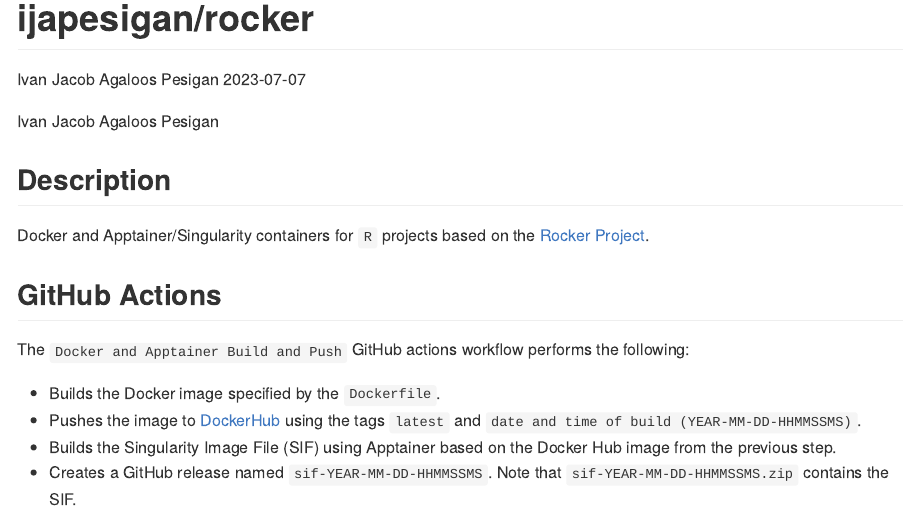
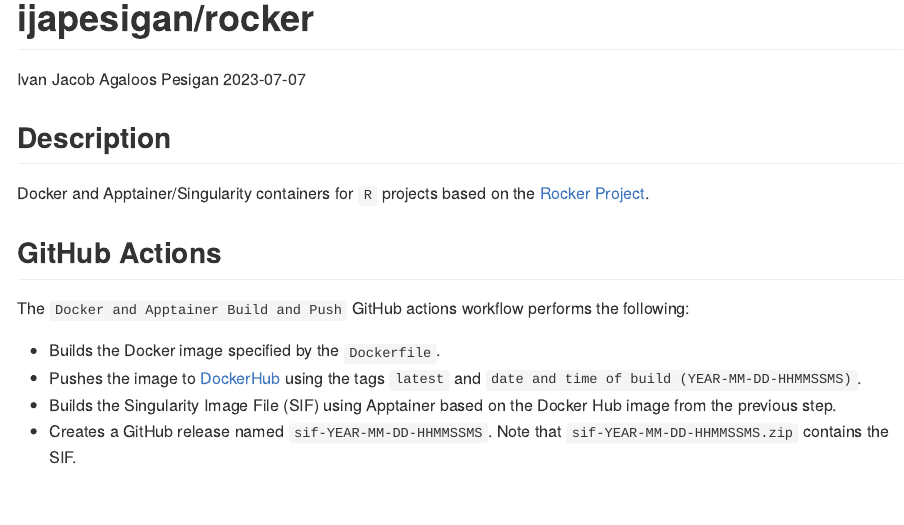
Before and after one commit to ijapesigan/docker-rocker, an R Markdown document (README.Rmd): the page in a window 1100 px wide, from its top. The pictures show the output file README.md that the author committed with the source, drawn offline in the style of GitHub; badge pictures from the web are left out.

Commit message:
Automated build.

````diff
--- a/README.Rmd
+++ b/README.Rmd
@@ -15,8 +15,6 @@ knitr::opts_chunk$set(
   out.width = "100%"
 )
 ```
-
-Ivan Jacob Agaloos Pesigan
 
 <!-- badges: start -->
 [![Docker and Apptainer Build and Push](https://github.com/ijapesigan/docker-rocker/actions/workflows/docker-apptainer-build-push.yml/badge.svg)](https://github.com/ijapesigan/docker-rocker/actions/workflows/docker-apptainer-build-push.yml)
````
Also changed, not shown: README.md.
